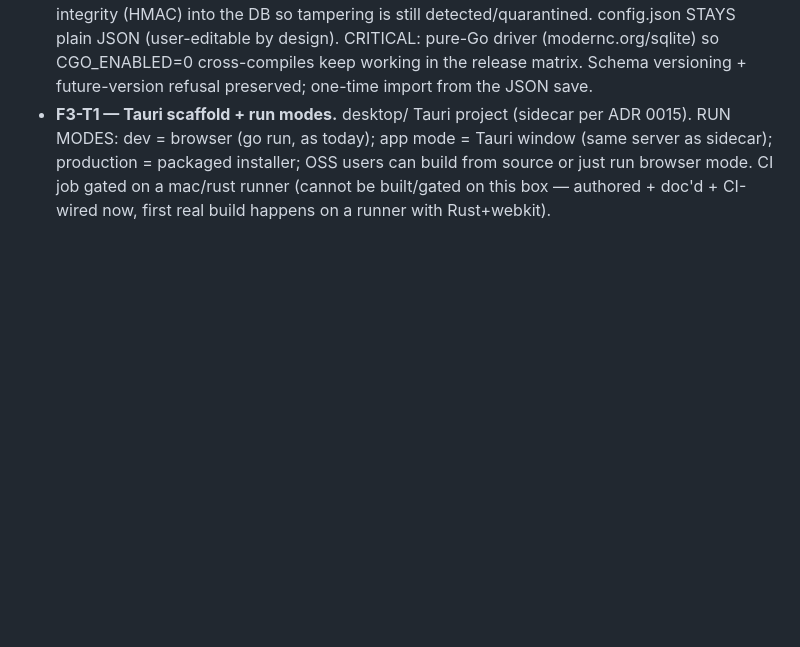
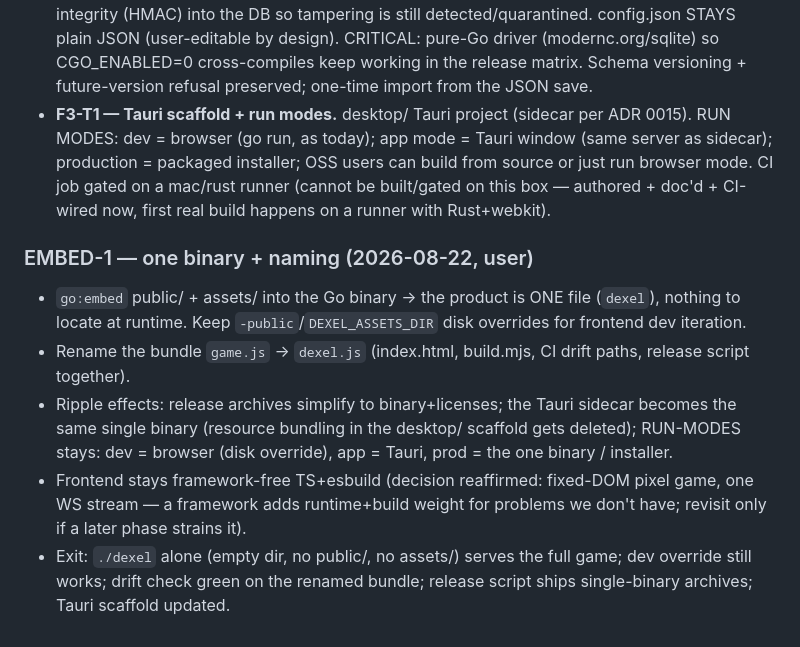
Before and after one commit to jawwadzafar/dexel, a Markdown page: docs/plan/ROADMAP.md, the part around the change. Rendered like a GitHub page; blank space fills up the shorter version.

Commit message:
docs: EMBED-1 — single-binary embed + dexel.js rename; framework-free reaffirmed
Claude-Session: https://claude.ai/code/session_01AUCCPCv7iGyM8erbdKH5UY

```diff
--- a/docs/plan/ROADMAP.md
+++ b/docs/plan/ROADMAP.md
@@ -223,3 +223,20 @@ PRIVATE. In-flight: proportion art pass; release-pipeline modernization.
   can build from source or just run browser mode. CI job gated on a mac/rust
   runner (cannot be built/gated on this box — authored + doc'd + CI-wired now,
   first real build happens on a runner with Rust+webkit).
+
+### EMBED-1 — one binary + naming (2026-08-22, user)
+- `go:embed` public/ + assets/ into the Go binary → the product is ONE file
+  (`dexel`), nothing to locate at runtime. Keep `-public`/`DEXEL_ASSETS_DIR`
+  disk overrides for frontend dev iteration.
+- Rename the bundle `game.js` → `dexel.js` (index.html, build.mjs, CI drift
+  paths, release script together).
+- Ripple effects: release archives simplify to binary+licenses;
+  the Tauri sidecar becomes the same single binary (resource bundling in the
+  desktop/ scaffold gets deleted); RUN-MODES stays: dev = browser (disk
+  override), app = Tauri, prod = the one binary / installer.
+- Frontend stays framework-free TS+esbuild (decision reaffirmed: fixed-DOM
+  pixel game, one WS stream — a framework adds runtime+build weight for
+  problems we don't have; revisit only if a later phase strains it).
+- Exit: `./dexel` alone (empty dir, no public/, no assets/) serves the full
+  game; dev override still works; drift check green on the renamed bundle;
+  release script ships single-binary archives; Tauri scaffold updated.
```
